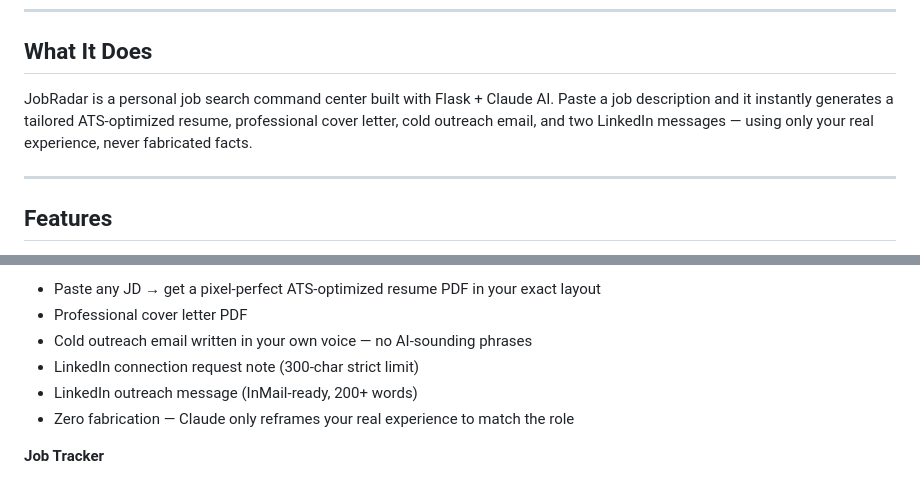
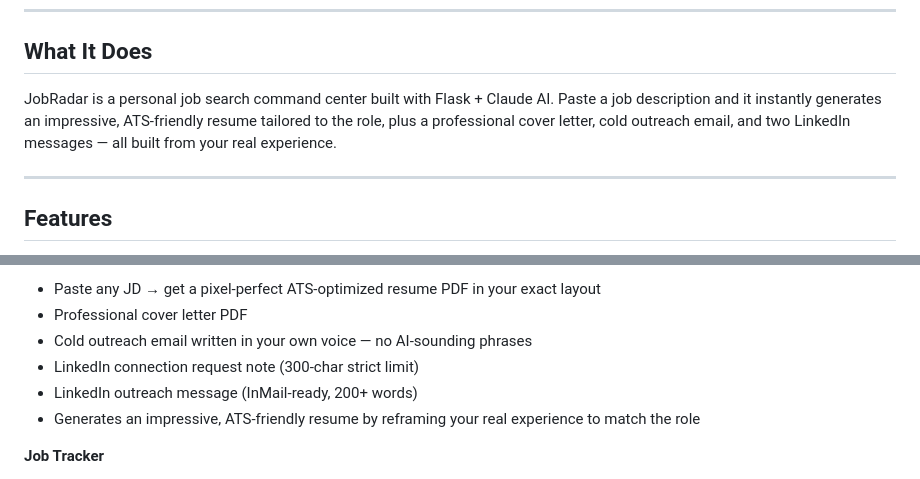
Before and after one commit to Ranjith200228/JobRadar, a Markdown page: README.md, 2 parts joined by grey strips. GitHub-like rendering.

Commit message:
README: drop 'fabrication' wording, frame as generating impressive ATS-friendly resumes

```diff
--- a/README.md
+++ b/README.md
@@ -41,7 +41,7 @@
 
 ## What It Does
 
-JobRadar is a personal job search command center built with Flask + Claude AI. Paste a job description and it instantly generates a tailored ATS-optimized resume, professional cover letter, cold outreach email, and two LinkedIn messages — using only your real experience, never fabricated facts.
+JobRadar is a personal job search command center built with Flask + Claude AI. Paste a job description and it instantly generates an impressive, ATS-friendly resume tailored to the role, plus a professional cover letter, cold outreach email, and two LinkedIn messages — all built from your real experience.
 
 ---
 
@@ -58,7 +58,7 @@ JobRadar is a personal job search command center built with Flask + Claude AI. P
 - Cold outreach email written in your own voice — no AI-sounding phrases
 - LinkedIn connection request note (300-char strict limit)
 - LinkedIn outreach message (InMail-ready, 200+ words)
-- Zero fabrication — Claude only reframes your real experience to match the role
+- Generates an impressive, ATS-friendly resume by reframing your real experience to match the role
 
 **Job Tracker**
 - Kanban board: Applied → Phone Screen → Interview → Offer → Rejected
```
